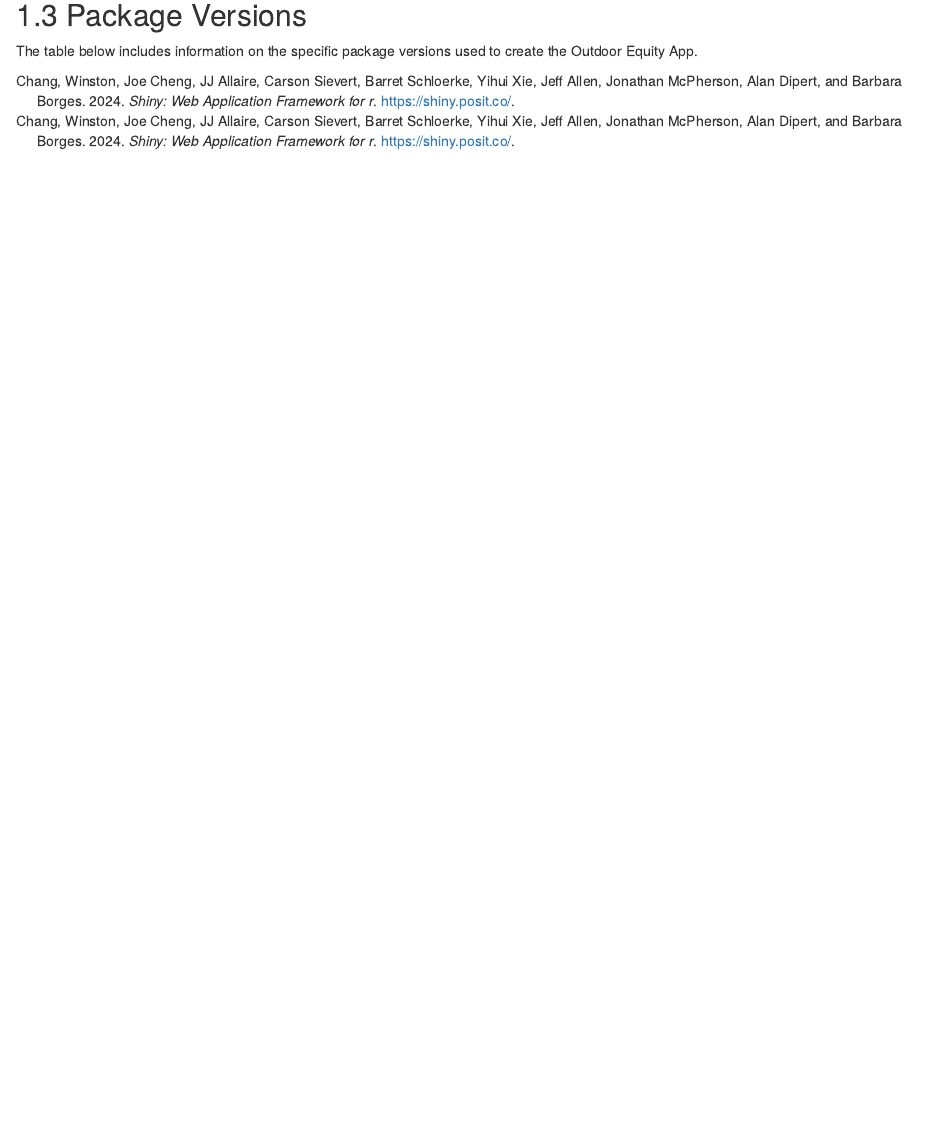
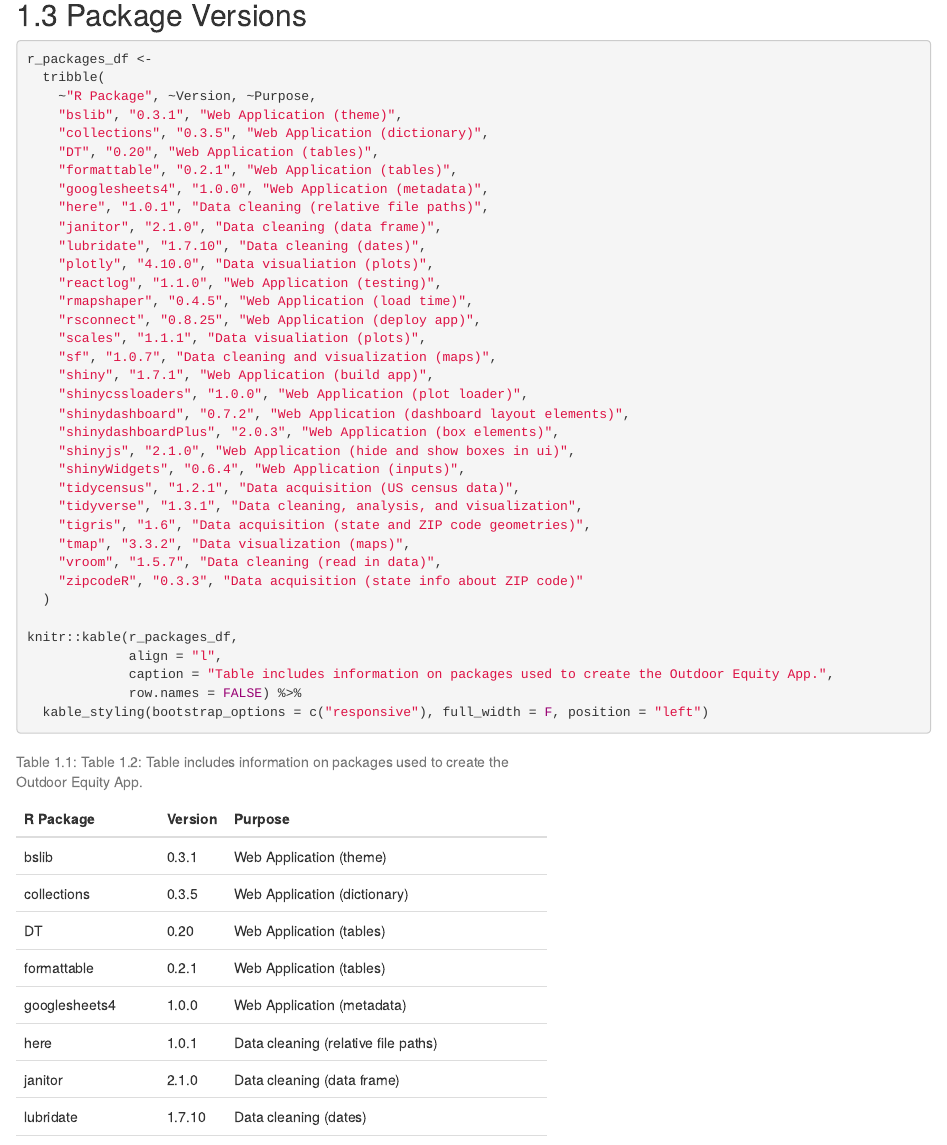
Before and after one commit to cboyajian/outdoor-equity-tech-doc, an R Markdown document (05-products-and-deliverables.Rmd): the page in a window 1100 px wide, from 390 px down. Rendered offline with R 4.5, knitr and Pandoc, with nearby package versions; drawn as R Markdown's standard HTML page in place of the format the file asks for; some code elsewhere in the file could not run offline.

Commit message:
created table about packages

````diff
--- a/05-products-and-deliverables.Rmd
+++ b/05-products-and-deliverables.Rmd
@@ -40,8 +40,41 @@
 
 ## Package Versions
 
-The table below includes information on the specific package versions used to create the Outdoor Equity App.
+```{r}
+r_packages_df <-
+  tribble(
+    ~"R Package", ~Version, ~Purpose,
+    "bslib", "0.3.1", "Web Application (theme)",
+    "collections", "0.3.5", "Web Application (dictionary)",
+    "DT", "0.20", "Web Application (tables)",
+    "formattable", "0.2.1", "Web Application (tables)",
+    "googlesheets4", "1.0.0", "Web Application (metadata)",
+    "here", "1.0.1", "Data cleaning (relative file paths)",
+    "janitor", "2.1.0", "Data cleaning (data frame)",
+    "lubridate", "1.7.10", "Data cleaning (dates)",
+    "plotly", "4.10.0", "Data visualiation (plots)",
+    "reactlog", "1.1.0", "Web Application (testing)",
+    "rmapshaper", "0.4.5", "Web Application (load time)",
+    "rsconnect", "0.8.25", "Web Application (deploy app)",
+    "scales", "1.1.1", "Data visualiation (plots)",
+    "sf", "1.0.7", "Data cleaning and visualization (maps)",
+    "shiny", "1.7.1", "Web Application (build app)",
+    "shinycssloaders", "1.0.0", "Web Application (plot loader)",
+    "shinydashboard", "0.7.2", "Web Application (dashboard layout elements)",
+    "shinydashboardPlus", "2.0.3", "Web Application (box elements)",
+    "shinyjs", "2.1.0", "Web Application (hide and show boxes in ui)",
+    "shinyWidgets", "0.6.4", "Web Application (inputs)",
+    "tidycensus", "1.2.1", "Data acquisition (US census data)",
+    "tidyverse", "1.3.1", "Data cleaning, analysis, and visualization",
+    "tigris", "1.6", "Data acquisition (state and ZIP code geometries)",
+    "tmap", "3.3.2", "Data visualization (maps)",
+    "vroom", "1.5.7", "Data cleaning (read in data)",
+    "zipcodeR", "0.3.3", "Data acquisition (state info about ZIP code)"
+  )
 
-```{r}
-
+knitr::kable(r_packages_df,
+             align = "l",
+             caption = "Table includes information on packages used to create the Outdoor Equity App.",
+             row.names = FALSE) %>%
+  kable_styling(bootstrap_options = c("responsive"), full_width = F, position = "left")
 ```
````
